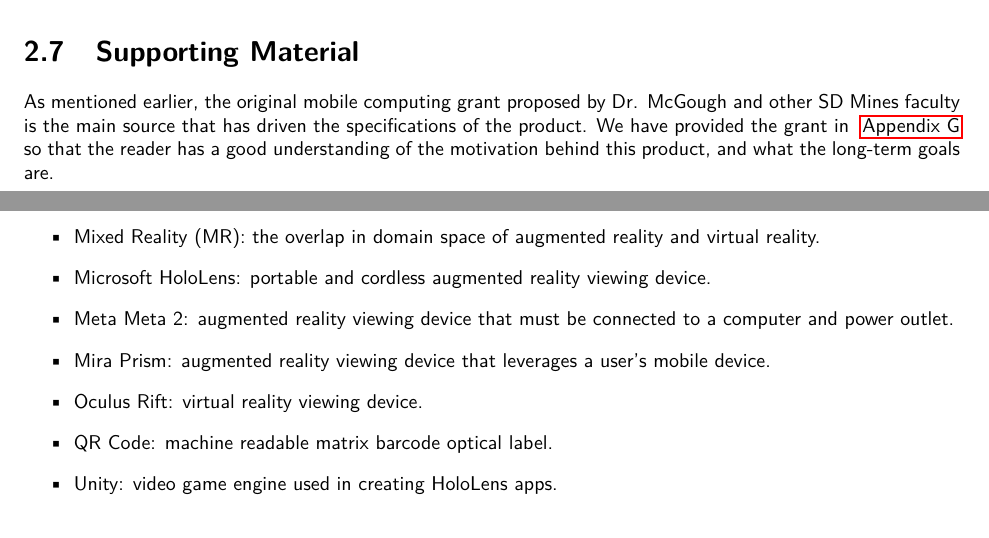
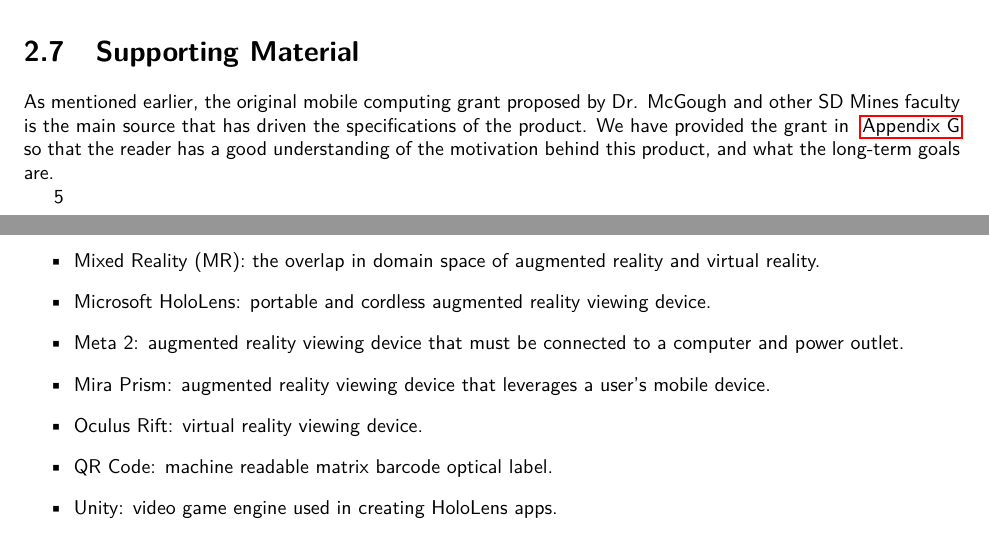
Before and after one commit to SDSMT-CSC/AugmentedEducation, a LaTeX book (DesignTemplate/DesignDocument.tex, which reads DesignTemplate/project.tex): two parts of pages 22 and 25 of 130, joined at a grey line, cut so that both start at the same text. Compiled offline with pdfLaTeX.

Commit message:
Fixed typo in terminology.

```diff
--- a/DesignTemplate/project.tex
+++ b/DesignTemplate/project.tex
@@ -1,7 +1,7 @@
 % !TEX root = DesignDocument.tex
 
 
-\chapter{Project Management}
+5\chapter{Project Management}
 This section provides some housekeeping type of information with regard to the
 team, project, environment, etc.
 
@@ -114,7 +114,7 @@
 
 	\item Microsoft HoloLens: portable and cordless augmented reality viewing device.
 
-	\item Meta Meta 2: augmented reality viewing device that must be connected to a computer and power outlet.
+	\item Meta 2: augmented reality viewing device that must be connected to a computer and power outlet.
 
 	\item Mira Prism: augmented reality viewing device that leverages a user's mobile device.
 
```
